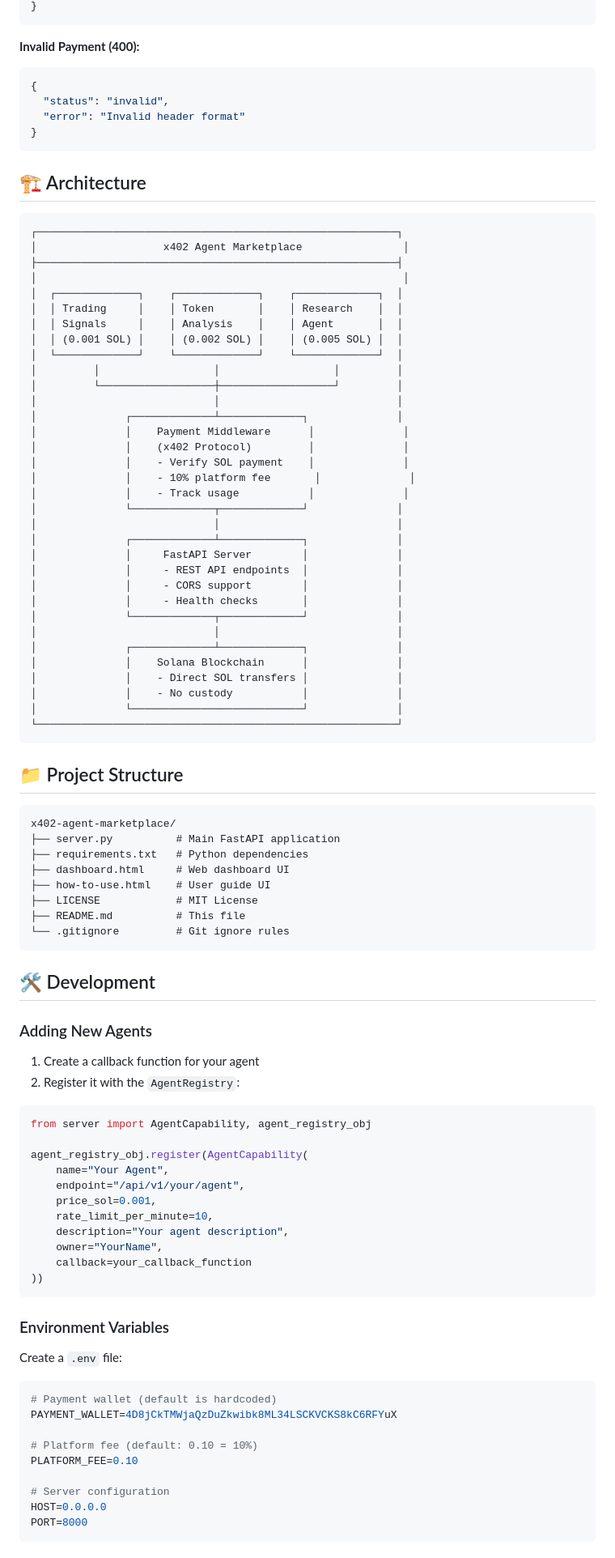
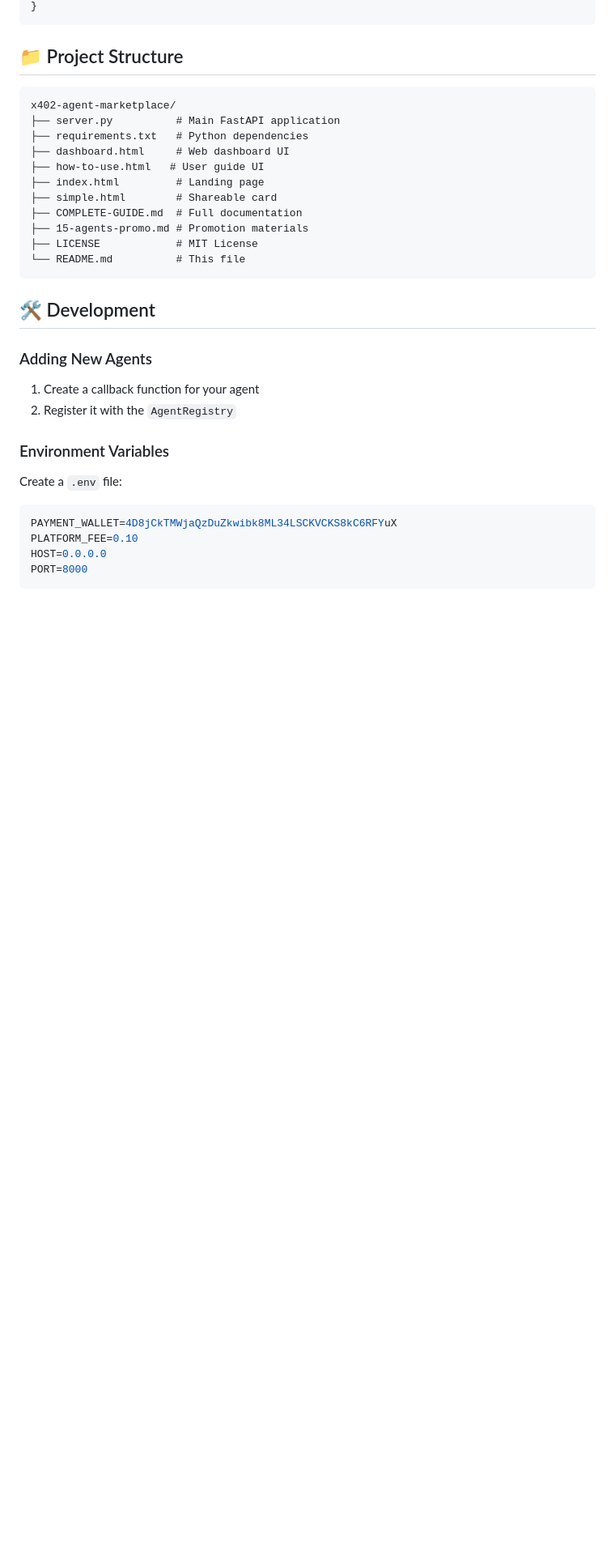
Before and after one commit to dahhan43-netizen/x402-agent-marketplace, a Markdown page: README.md, the part around one of its changes. Shown at 81% size. Rendered like a GitHub page; blank space fills up the shorter version.

````diff
--- a/README.md
+++ b/README.md
@@ -244,50 +151,4 @@ X-SOL-Payment: 4D8jCkTMWjaQzDuZkwibk8ML34LSCKVCKS8kC6RFYuX:AbCdEf123...xyz:0.001
 }
-```
-
-**Invalid Payment (400):**
-```json
-{
-  "status": "invalid",
-  "error": "Invalid header format"
-}
-```
-
-## 🏗️ Architecture
-
-```
-┌─────────────────────────────────────────────────────────┐
-│                    x402 Agent Marketplace                │
-├─────────────────────────────────────────────────────────┤
-│                                                          │
-│  ┌─────────────┐    ┌─────────────┐    ┌─────────────┐  │
-│  │ Trading     │    │ Token       │    │ Research    │  │
-│  │ Signals     │    │ Analysis    │    │ Agent       │  │
-│  │ (0.001 SOL) │    │ (0.002 SOL) │    │ (0.005 SOL) │  │
-│  └─────────────┘    └─────────────┘    └─────────────┘  │
-│         │                  │                  │         │
-│         └──────────────────┼──────────────────┘         │
-│                            │                            │
-│              ┌─────────────┴─────────────┐              │
-│              │    Payment Middleware      │              │
-│              │    (x402 Protocol)         │              │
-│              │    - Verify SOL payment    │              │
-│              │    - 10% platform fee       │              │
-│              │    - Track usage           │              │
-│              └─────────────┬─────────────┘              │
-│                            │                            │
-│              ┌─────────────┴─────────────┐              │
-│              │     FastAPI Server        │              │
-│              │     - REST API endpoints  │              │
-│              │     - CORS support        │              │
-│              │     - Health checks       │              │
-│              └─────────────┬─────────────┘              │
-│                            │                            │
-│              ┌─────────────┴─────────────┐              │
-│              │    Solana Blockchain      │              │
-│              │    - Direct SOL transfers │              │
-│              │    - No custody           │              │
-│              └───────────────────────────┘              │
-└─────────────────────────────────────────────────────────┘
 ```
 
 ## 📁 Project Structure
@@ -297,10 +158,13 @@ x402-agent-marketplace/
 ├── server.py          # Main FastAPI application
 ├── requirements.txt   # Python dependencies
 ├── dashboard.html     # Web dashboard UI
-├── how-to-use.html    # User guide UI
+├── how-to-use.html   # User guide UI
+├── index.html         # Landing page
+├── simple.html        # Shareable card
+├── COMPLETE-GUIDE.md  # Full documentation
+├── 15-agents-promo.md # Promotion materials
 ├── LICENSE            # MIT License
-├── README.md          # This file
-└── .gitignore         # Git ignore rules
+└── README.md          # This file
 ```
 
 ## 🛠️ Development
@@ -308,34 +172,15 @@ x402-agent-marketplace/
 ### Adding New Agents
 
 1. Create a callback function for your agent
-2. Register it with the `AgentRegistry`:
-
-```python
-from server import AgentCapability, agent_registry_obj
-
-agent_registry_obj.register(AgentCapability(
-    name="Your Agent",
-    endpoint="/api/v1/your/agent",
-    price_sol=0.001,
-    rate_limit_per_minute=10,
-    description="Your agent description",
-    owner="YourName",
-    callback=your_callback_function
-))
-```
+2. Register it with the `AgentRegistry`
 
 ### Environment Variables
 
 Create a `.env` file:
 
 ```env
-# Payment wallet (default is hardcoded)
 PAYMENT_WALLET=4D8jCkTMWjaQzDuZkwibk8ML34LSCKVCKS8kC6RFYuX
-
-# Platform fee (default: 0.10 = 10%)
 PLATFORM_FEE=0.10
-
-# Server configuration
 HOST=0.0.0.0
 PORT=8000
 ```
````
Also changed, not shown: other parts of README.md (+39 -143 lines).
